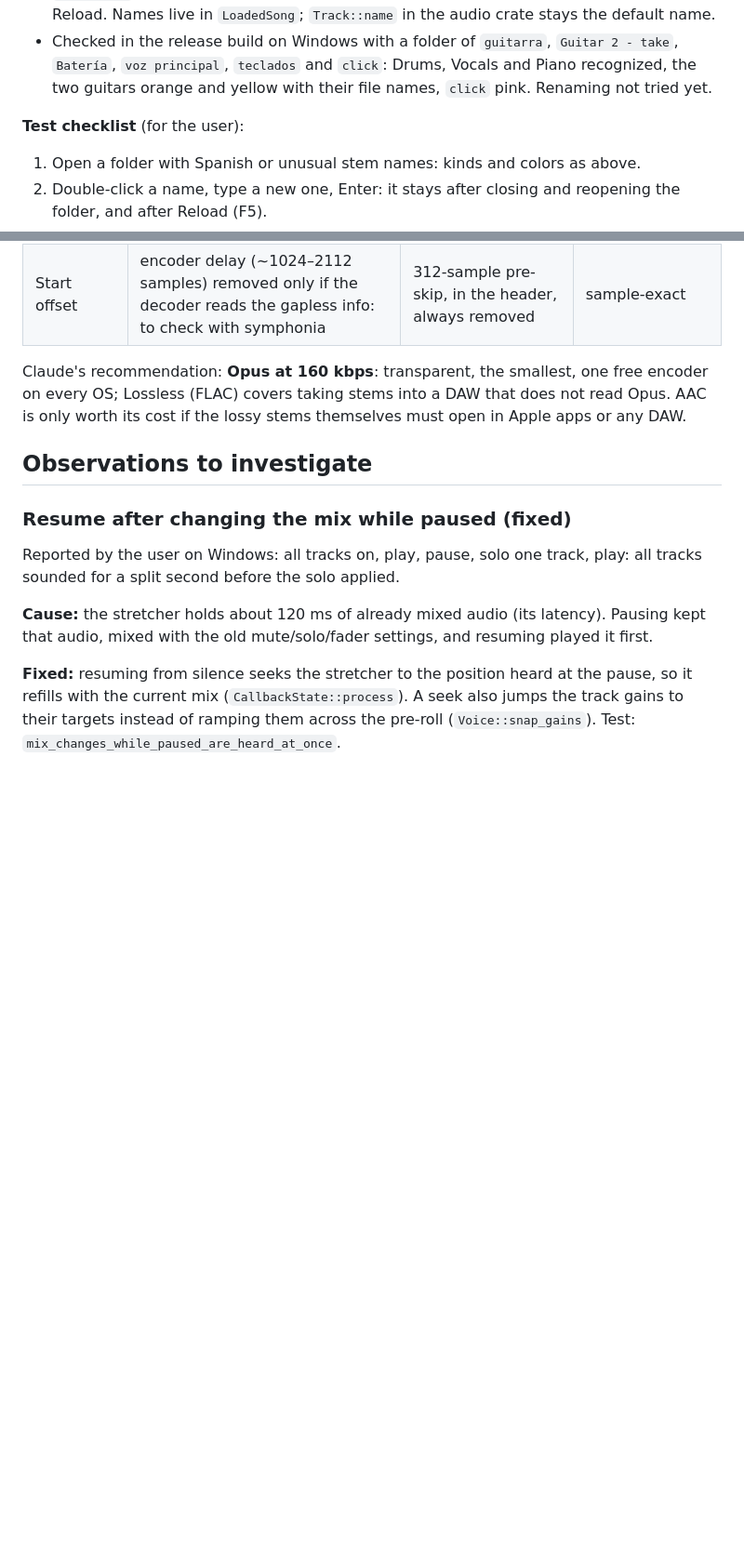
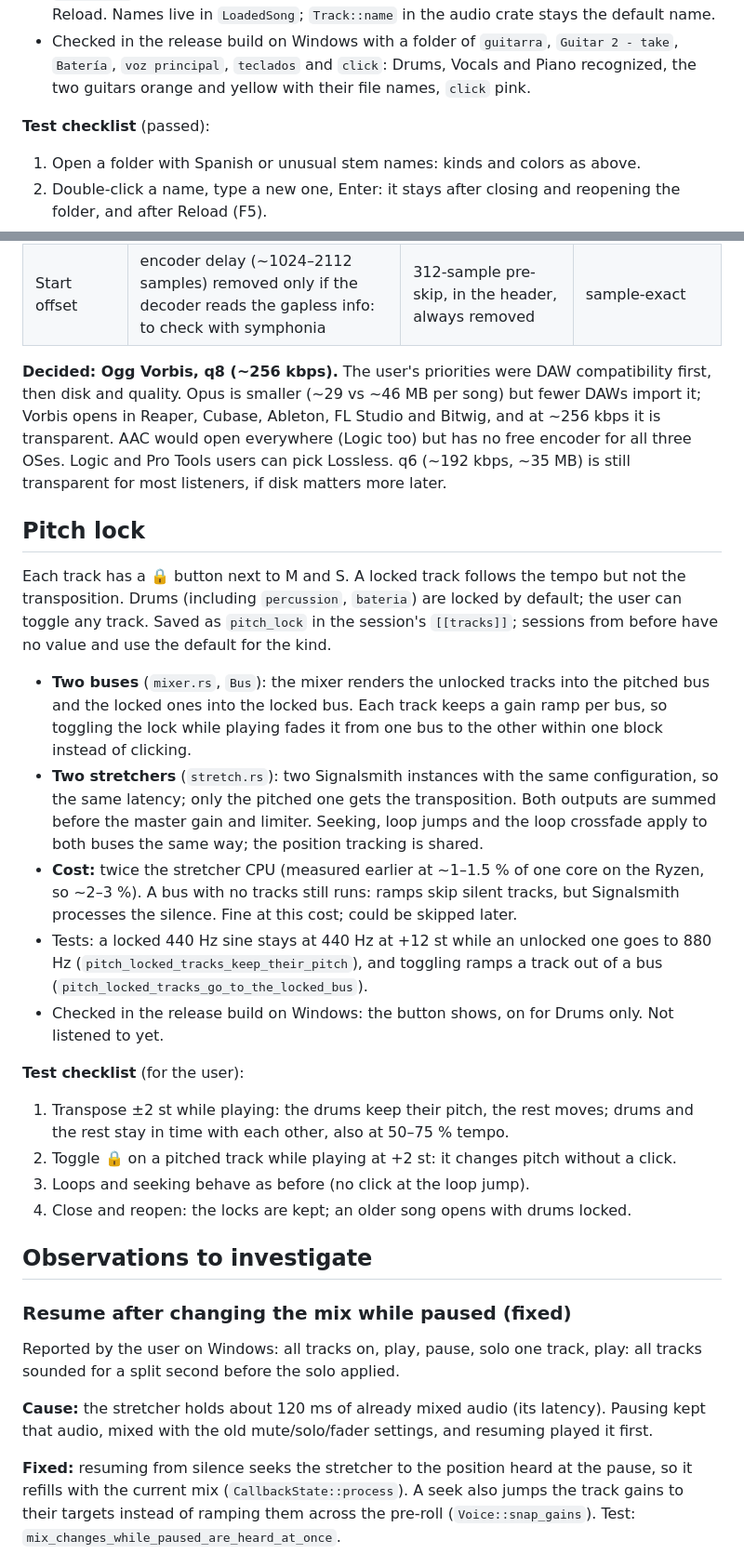
Before and after one commit to edarbieto/watershed, a Markdown page: docs/STATUS.md, 2 parts joined by grey strips. Shown at 93% size. GitHub-like rendering; blank space fills up the shorter version.

Commit message:
docs: choose Ogg Vorbis for lossy stems, record pitch lock

```diff
--- a/docs/STATUS.md
+++ b/docs/STATUS.md
@@ -734,9 +734,9 @@ cancel callbacks). GPU backend: Vulkan on Windows and Linux, Metal on macOS.
 - Checked in the release build on Windows with a folder of `guitarra`,
   `Guitar 2 - take`, `Batería`, `voz principal`, `teclados` and `click`: Drums,
   Vocals and Piano recognized, the two guitars orange and yellow with their file
-  names, `click` pink. Renaming not tried yet.
+  names, `click` pink.
 
-**Test checklist** (for the user):
+**Test checklist** (passed):
 1. Open a folder with Spanish or unusual stem names: kinds and colors as above.
 2. Double-click a name, type a new one, Enter: it stays after closing and reopening
    the folder, and after Reload (F5).
@@ -758,10 +758,46 @@ tests; Opus already is at about 128–160 kbps. The differences are in tooling:
 | Sample rate | 44.1 kHz as separated | always 48 kHz: stems resampled when written (most interfaces run at 48 kHz anyway) | 44.1 kHz as separated |
 | Start offset | encoder delay (~1024–2112 samples) removed only if the decoder reads the gapless info: to check with symphonia | 312-sample pre-skip, in the header, always removed | sample-exact |
 
-Claude's recommendation: **Opus at 160 kbps**: transparent, the smallest, one free
-encoder on every OS; Lossless (FLAC) covers taking stems into a DAW that does not
-read Opus. AAC is only worth its cost if the lossy stems themselves must open in
-Apple apps or any DAW.
+**Decided: Ogg Vorbis, q8 (~256 kbps).** The user's priorities were DAW
+compatibility first, then disk and quality. Opus is smaller (~29 vs ~46 MB per song)
+but fewer DAWs import it; Vorbis opens in Reaper, Cubase, Ableton, FL Studio and
+Bitwig, and at ~256 kbps it is transparent. AAC would open everywhere (Logic too) but
+has no free encoder for all three OSes. Logic and Pro Tools users can pick Lossless.
+q6 (~192 kbps, ~35 MB) is still transparent for most listeners, if disk matters more
+later.
+
+## Pitch lock
+
+Each track has a 🔒 button next to M and S. A locked track follows the tempo but
+not the transposition. Drums (including `percussion`, `bateria`) are locked by
+default; the user can toggle any track. Saved as `pitch_lock` in the session's
+`[[tracks]]`; sessions from before have no value and use the default for the kind.
+
+- **Two buses** (`mixer.rs`, `Bus`): the mixer renders the unlocked tracks into the
+  pitched bus and the locked ones into the locked bus. Each track keeps a gain ramp
+  per bus, so toggling the lock while playing fades it from one bus to the other
+  within one block instead of clicking.
+- **Two stretchers** (`stretch.rs`): two Signalsmith instances with the same
+  configuration, so the same latency; only the pitched one gets the transposition.
+  Both outputs are summed before the master gain and limiter. Seeking, loop jumps and
+  the loop crossfade apply to both buses the same way; the position tracking is
+  shared.
+- **Cost:** twice the stretcher CPU (measured earlier at ~1–1.5 % of one core on the
+  Ryzen, so ~2–3 %). A bus with no tracks still runs: ramps skip silent tracks, but
+  Signalsmith processes the silence. Fine at this cost; could be skipped later.
+- Tests: a locked 440 Hz sine stays at 440 Hz at +12 st while an unlocked one goes
+  to 880 Hz (`pitch_locked_tracks_keep_their_pitch`), and toggling ramps a track out
+  of a bus (`pitch_locked_tracks_go_to_the_locked_bus`).
+- Checked in the release build on Windows: the button shows, on for Drums only.
+  Not listened to yet.
+
+**Test checklist** (for the user):
+1. Transpose ±2 st while playing: the drums keep their pitch, the rest moves; drums
+   and the rest stay in time with each other, also at 50–75 % tempo.
+2. Toggle 🔒 on a pitched track while playing at +2 st: it changes pitch without a
+   click.
+3. Loops and seeking behave as before (no click at the loop jump).
+4. Close and reopen: the locks are kept; an older song opens with drums locked.
 
 ## Observations to investigate
 
```
Also changed, not shown: other parts of docs/STATUS.md (+11 -11 lines), docs/PLAN.md (+6 -6 lines).
